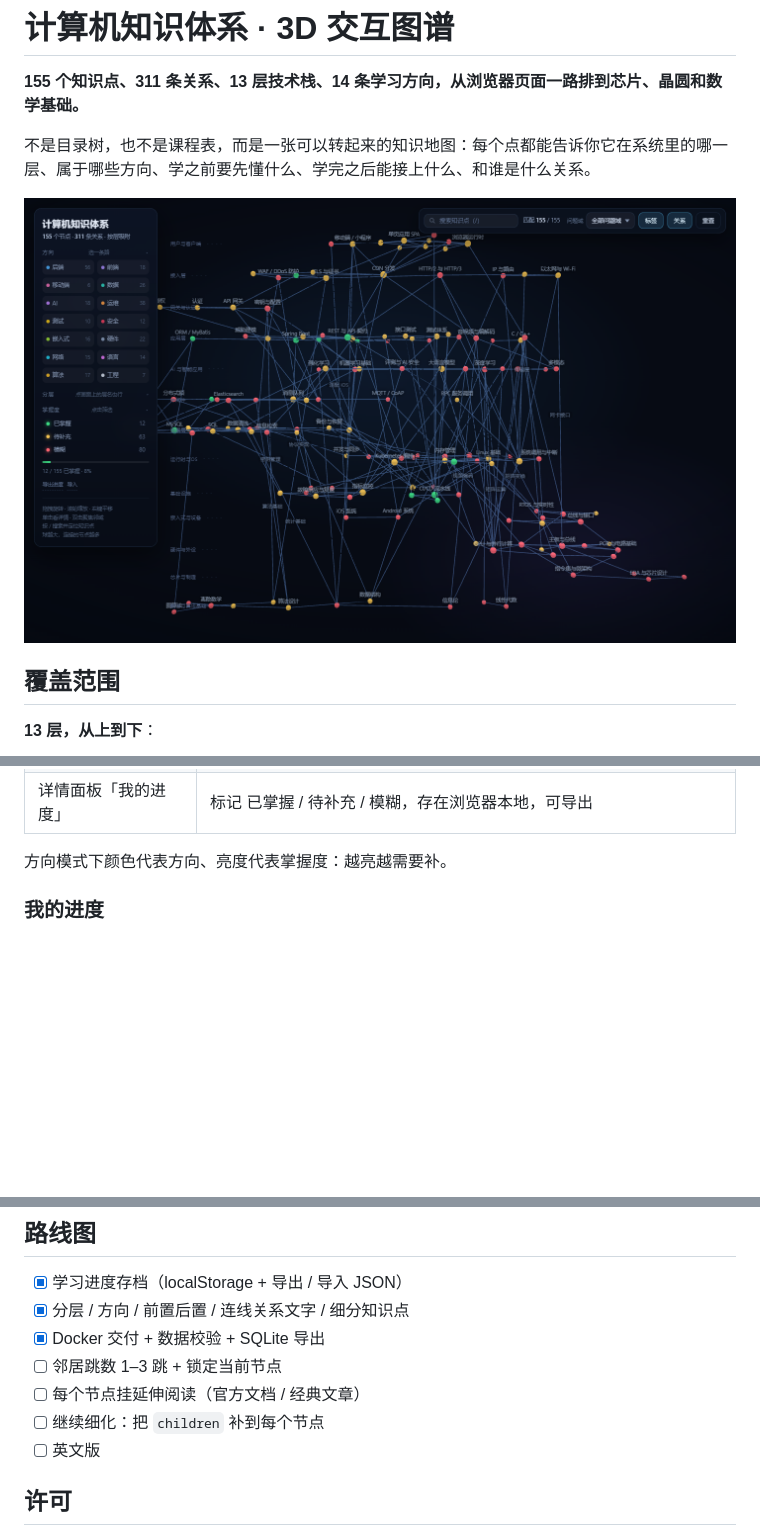
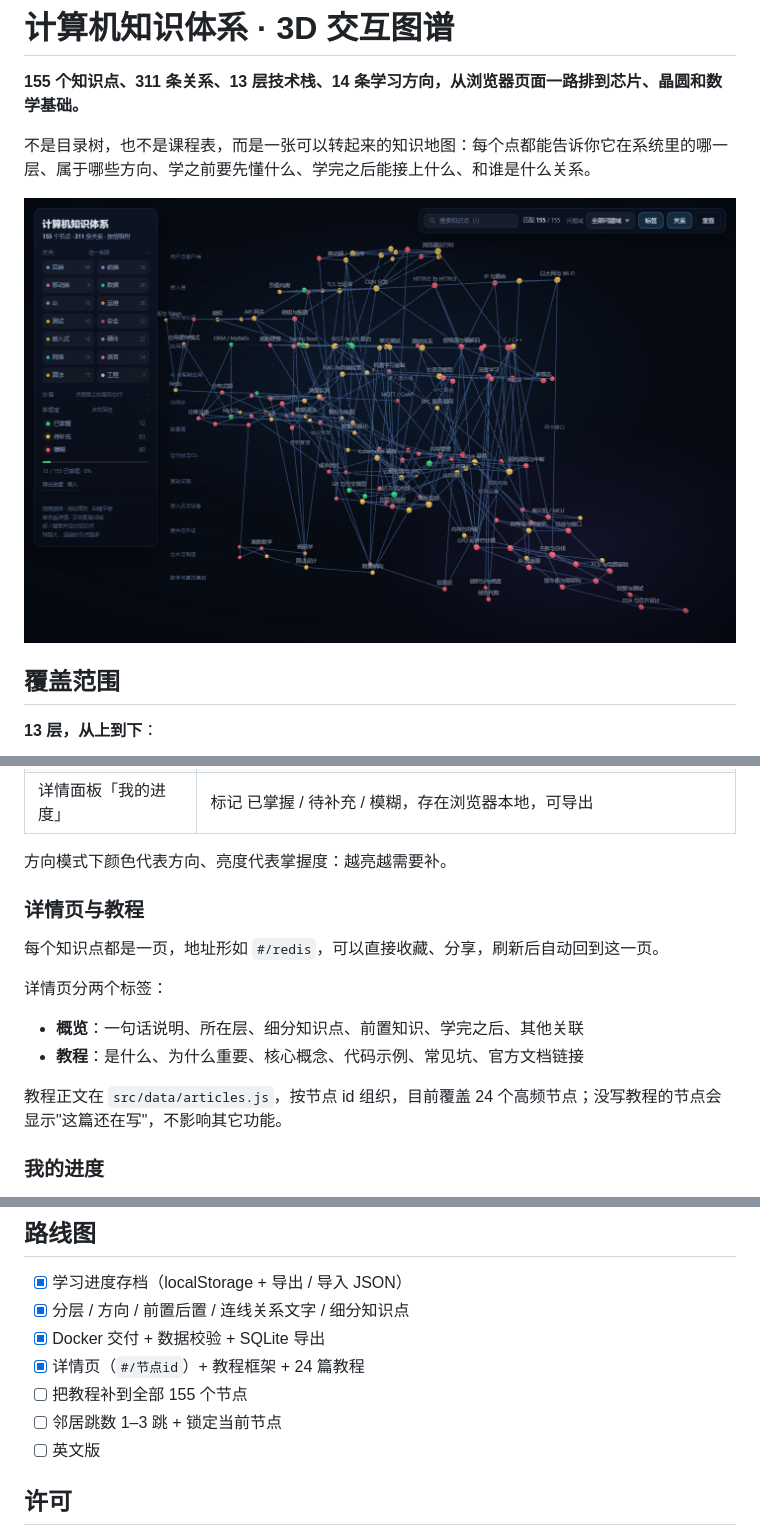
Before and after one commit to renbohao888/computer-knowledge-graph, a Markdown page: README.md, 3 parts joined by grey strips. GitHub-like rendering; pictures changed too: preview.png; blank space fills up the shorter version.

```diff
--- a/README.md
+++ b/README.md
@@ -91,6 +91,17 @@ node scripts/serve.mjs
 | 详情面板「我的进度」 | 标记 已掌握 / 待补充 / 模糊，存在浏览器本地，可导出 |
 
 方向模式下颜色代表方向、亮度代表掌握度：越亮越需要补。
+
+### 详情页与教程
+
+每个知识点都是一页，地址形如 `#/redis`，可以直接收藏、分享，刷新后自动回到这一页。
+
+详情页分两个标签：
+
+- **概览**：一句话说明、所在层、细分知识点、前置知识、学完之后、其他关联
+- **教程**：是什么、为什么重要、核心概念、代码示例、常见坑、官方文档链接
+
+教程正文在 `src/data/articles.js`，按节点 id 组织，目前覆盖 24 个高频节点；没写教程的节点会显示"这篇还在写"，不影响其它功能。
 
 ### 我的进度
 
@@ -164,9 +176,9 @@ npm run db     # 生成 data/knowledge.db
 - [x] 学习进度存档（localStorage + 导出 / 导入 JSON）
 - [x] 分层 / 方向 / 前置后置 / 连线关系文字 / 细分知识点
 - [x] Docker 交付 + 数据校验 + SQLite 导出
+- [x] 详情页（`#/节点id`）+ 教程框架 + 24 篇教程
+- [ ] 把教程补到全部 155 个节点
 - [ ] 邻居跳数 1–3 跳 + 锁定当前节点
-- [ ] 每个节点挂延伸阅读（官方文档 / 经典文章）
-- [ ] 继续细化：把 `children` 补到每个节点
 - [ ] 英文版
 
 ## 许可
```
Also changed, not shown: other parts of README.md (+3 -2 lines), CONTRIBUTING.md (+18 -0 lines), 10 other files.
